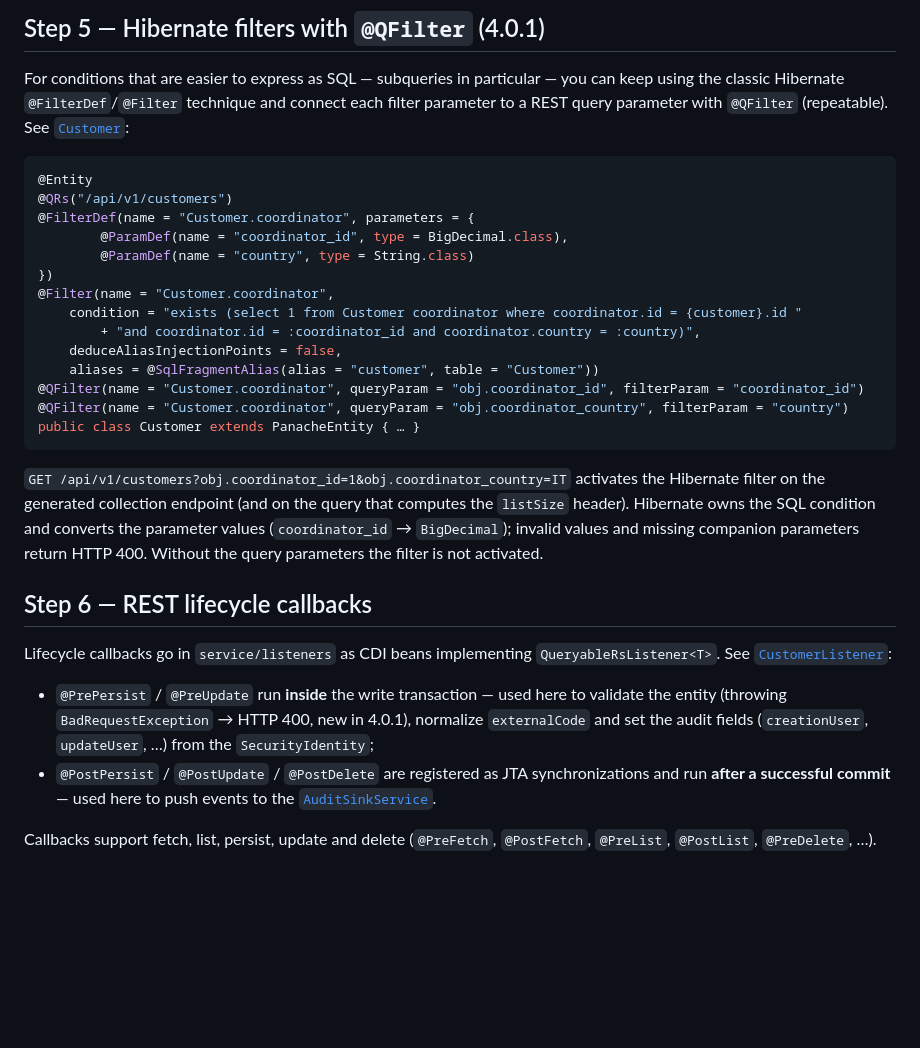
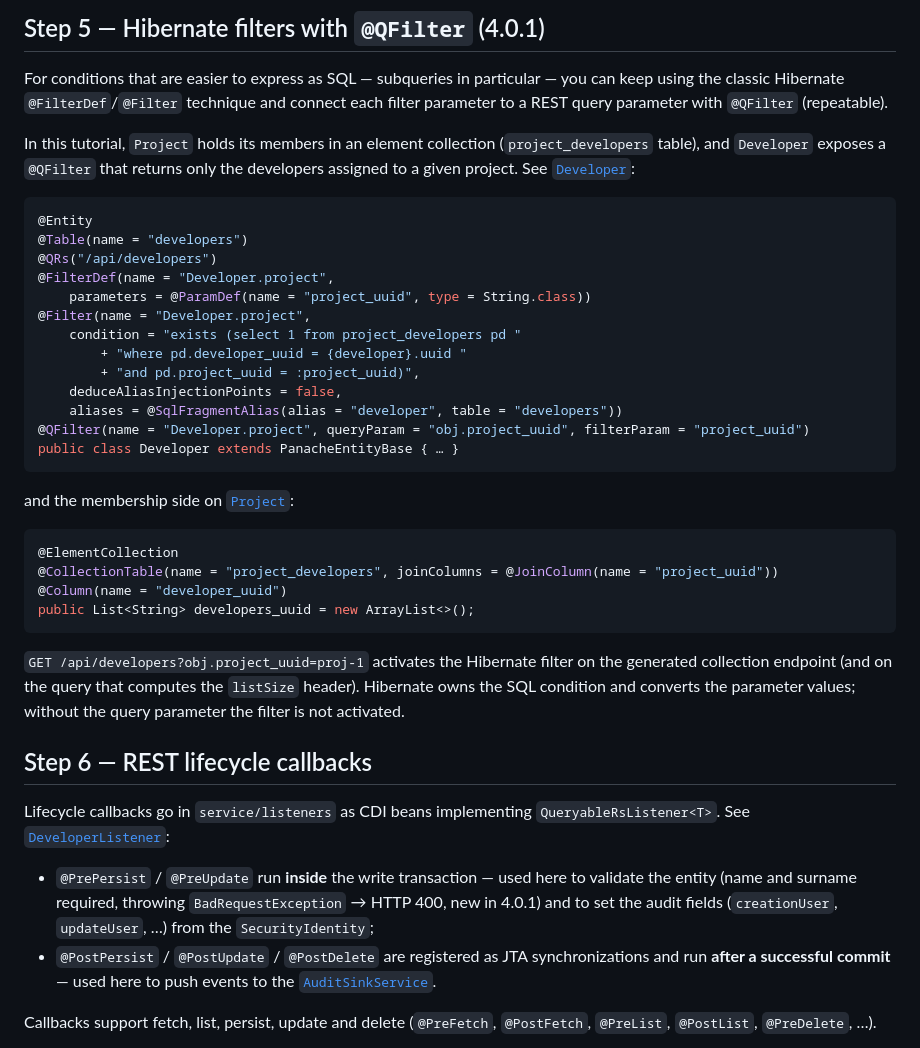
Before and after one commit to queryabledev/quarkus-queryable-tutorial, a Markdown page: README.md, the part around one of its changes. Rendered like a GitHub page; blank space fills up the shorter version.

````diff
--- a/README.md
+++ b/README.md
@@ -174,42 +190,53 @@ still supported but no longer necessary.
 For conditions that are easier to express as SQL — subqueries in particular —
 you can keep using the classic Hibernate `@FilterDef`/`@Filter` technique and
 connect each filter parameter to a REST query parameter with `@QFilter`
-(repeatable). See [`Customer`](src/main/java/dev/queryable/tutorial/model/Customer.java):
+(repeatable).
+
+In this tutorial, `Project` holds its members in an element collection
+(`project_developers` table), and `Developer` exposes a `@QFilter` that returns
+only the developers assigned to a given project. See
+[`Developer`](src/main/java/dev/queryable/tutorial/model/Developer.java):
 
 ```java
 @Entity
-@QRs("/api/v1/customers")
-@FilterDef(name = "Customer.coordinator", parameters = {
-        @ParamDef(name = "coordinator_id", type = BigDecimal.class),
-        @ParamDef(name = "country", type = String.class)
-})
-@Filter(name = "Customer.coordinator",
-    condition = "exists (select 1 from Customer coordinator where coordinator.id = {customer}.id "
-        + "and coordinator.id = :coordinator_id and coordinator.country = :country)",
+@Table(name = "developers")
+@QRs("/api/developers")
+@FilterDef(name = "Developer.project",
+    parameters = @ParamDef(name = "project_uuid", type = String.class))
+@Filter(name = "Developer.project",
+    condition = "exists (select 1 from project_developers pd "
+        + "where pd.developer_uuid = {developer}.uuid "
+        + "and pd.project_uuid = :project_uuid)",
     deduceAliasInjectionPoints = false,
-    aliases = @SqlFragmentAlias(alias = "customer", table = "Customer"))
-@QFilter(name = "Customer.coordinator", queryParam = "obj.coordinator_id", filterParam = "coordinator_id")
-@QFilter(name = "Customer.coordinator", queryParam = "obj.coordinator_country", filterParam = "country")
-public class Customer extends PanacheEntity { … }
+    aliases = @SqlFragmentAlias(alias = "developer", table = "developers"))
+@QFilter(name = "Developer.project", queryParam = "obj.project_uuid", filterParam = "project_uuid")
+public class Developer extends PanacheEntityBase { … }
 ```
 
-`GET /api/v1/customers?obj.coordinator_id=1&obj.coordinator_country=IT`
-activates the Hibernate filter on the generated collection endpoint (and on the
-query that computes the `listSize` header). Hibernate owns the SQL condition and
-converts the parameter values (`coordinator_id` → `BigDecimal`); invalid values
-and missing companion parameters return HTTP 400. Without the query parameters
-the filter is not activated.
+and the membership side on [`Project`](src/main/java/dev/queryable/tutorial/model/Project.java):
+
+```java
+@ElementCollection
+@CollectionTable(name = "project_developers", joinColumns = @JoinColumn(name = "project_uuid"))
+@Column(name = "developer_uuid")
+public List<String> developers_uuid = new ArrayList<>();
+```
+
+`GET /api/developers?obj.project_uuid=proj-1` activates the Hibernate filter on
+the generated collection endpoint (and on the query that computes the
+`listSize` header). Hibernate owns the SQL condition and converts the parameter
+values; without the query parameter the filter is not activated.
 
 ## Step 6 — REST lifecycle callbacks
 
 Lifecycle callbacks go in `service/listeners` as CDI beans implementing
 `QueryableRsListener<T>`. See
-[`CustomerListener`](src/main/java/dev/queryable/tutorial/service/listeners/CustomerListener.java):
+[`DeveloperListener`](src/main/java/dev/queryable/tutorial/service/listeners/DeveloperListener.java):
 
 - `@PrePersist` / `@PreUpdate` run **inside** the write transaction — used here
-  to validate the entity (throwing `BadRequestException` → HTTP 400, new in
-  4.0.1), normalize `externalCode` and set the audit fields (`creationUser`,
-  `updateUser`, …) from the `SecurityIdentity`;
+  to validate the entity (name and surname required, throwing
+  `BadRequestException` → HTTP 400, new in 4.0.1) and to set the audit fields
+  (`creationUser`, `updateUser`, …) from the `SecurityIdentity`;
 - `@PostPersist` / `@PostUpdate` / `@PostDelete` are registered as JTA
   synchronizations and run **after a successful commit** — used here to push
   events to the [`AuditSinkService`](src/main/java/dev/queryable/tutorial/service/AuditSinkService.java).
````
Also changed, not shown: other parts of README.md (+66 -59 lines), docs/dev-ui-endpoints.png, 12 other files.
